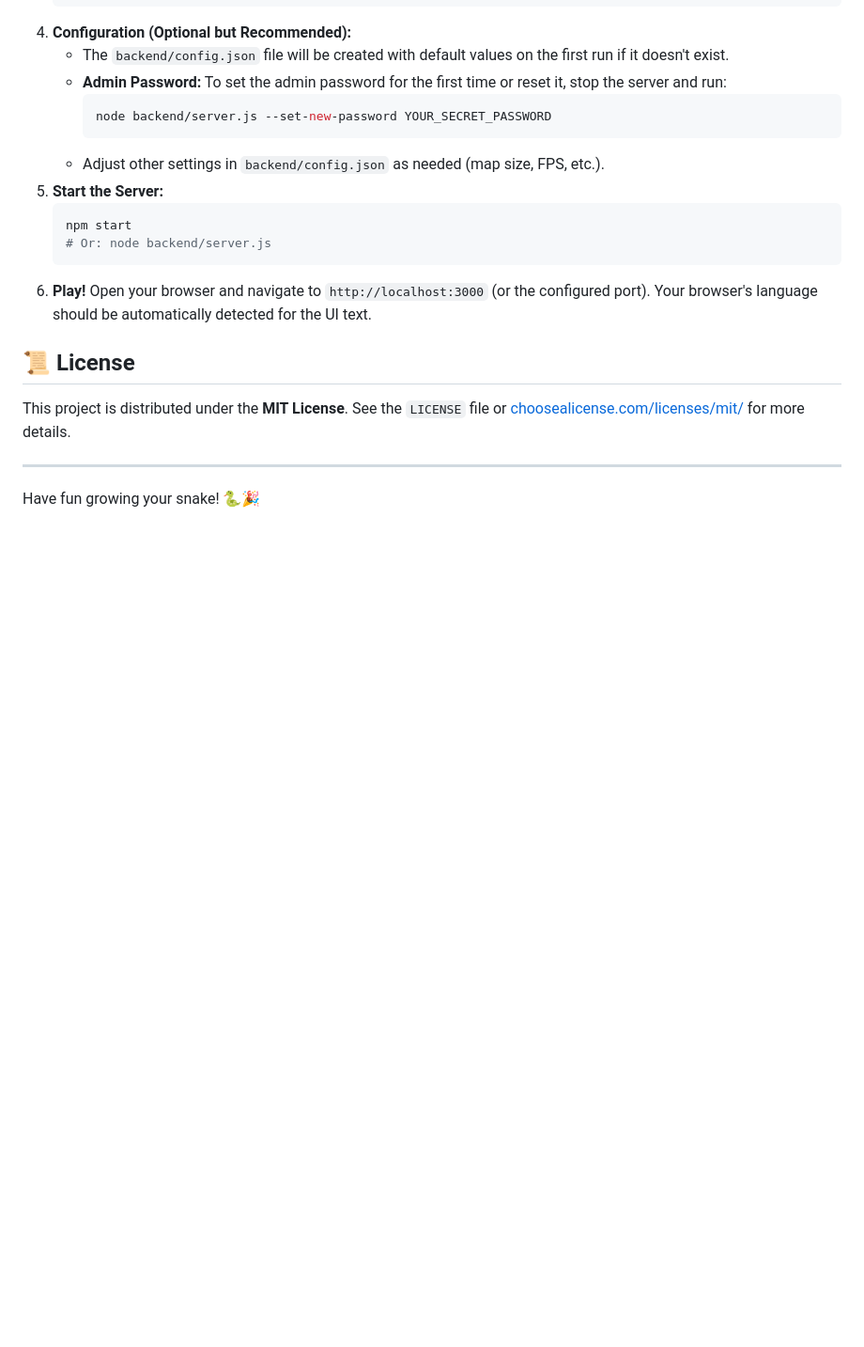
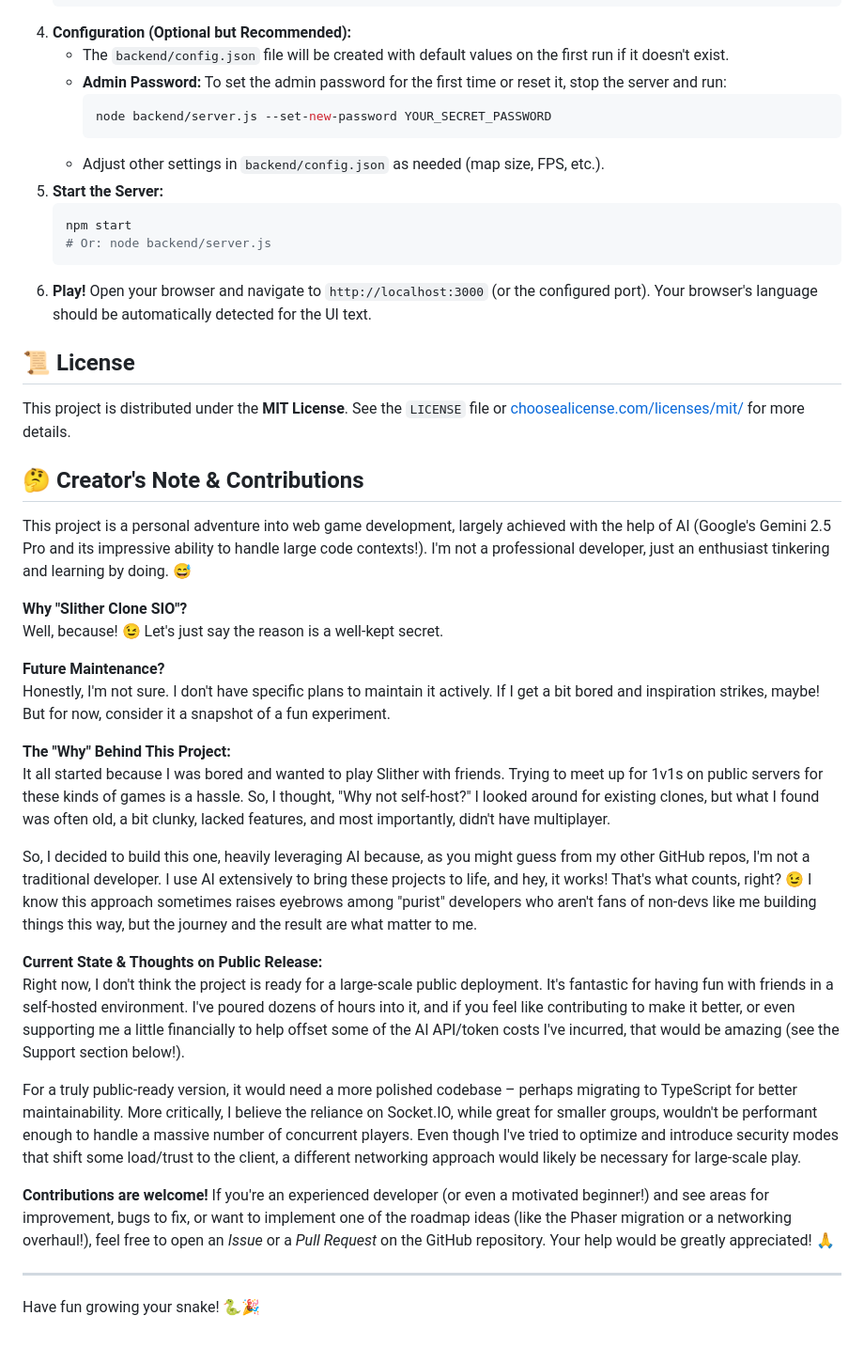
Before and after one commit to mathe00/slither-clone-sio, a Markdown page: README.md, the part around the change. Shown at 94% size. GitHub-like rendering; blank space fills up the shorter version.

Commit message:
docs: Update Creator's Note with project status and public release thoughts
Refines the "Why Slither Clone SIO?" explanation to maintain mystery.
Adds a new subsection detailing the creator's current assessment of the
project's readiness for public deployment, highlighting areas for
improvement (code quality, TypeScript, networking for scale) and
reiterating the call for contributions and support.

```diff
--- a/README.md
+++ b/README.md
@@ -237,5 +237,27 @@ If you have any questions about donations or encounter any issues, please feel f
 ## 📜 License
 This project is distributed under the **MIT License**. See the `LICENSE` file or [choosealicense.com/licenses/mit/](https://choosealicense.com/licenses/mit/) for more details.
 
+## 🤔 Creator's Note & Contributions
+
+This project is a personal adventure into web game development, largely achieved with the help of AI (Google's Gemini 2.5 Pro and its impressive ability to handle large code contexts!). I'm not a professional developer, just an enthusiast tinkering and learning by doing. 😅
+
+**Why "Slither Clone SIO"?**
+Well, because! 😉 Let's just say the reason is a well-kept secret.
+
+**Future Maintenance?**
+Honestly, I'm not sure. I don't have specific plans to maintain it actively. If I get a bit bored and inspiration strikes, maybe! But for now, consider it a snapshot of a fun experiment.
+
+**The "Why" Behind This Project:**
+It all started because I was bored and wanted to play Slither with friends. Trying to meet up for 1v1s on public servers for these kinds of games is a hassle. So, I thought, "Why not self-host?" I looked around for existing clones, but what I found was often old, a bit clunky, lacked features, and most importantly, didn't have multiplayer.
+
+So, I decided to build this one, heavily leveraging AI because, as you might guess from my other GitHub repos, I'm not a traditional developer. I use AI extensively to bring these projects to life, and hey, it works! That's what counts, right? 😉 I know this approach sometimes raises eyebrows among "purist" developers who aren't fans of non-devs like me building things this way, but the journey and the result are what matter to me.
+
+**Current State & Thoughts on Public Release:**
+Right now, I don't think the project is ready for a large-scale public deployment. It's fantastic for having fun with friends in a self-hosted environment. I've poured dozens of hours into it, and if you feel like contributing to make it better, or even supporting me a little financially to help offset some of the AI API/token costs I've incurred, that would be amazing (see the Support section below!).
+
+For a truly public-ready version, it would need a more polished codebase – perhaps migrating to TypeScript for better maintainability. More critically, I believe the reliance on Socket.IO, while great for smaller groups, wouldn't be performant enough to handle a massive number of concurrent players. Even though I've tried to optimize and introduce security modes that shift some load/trust to the client, a different networking approach would likely be necessary for large-scale play.
+
+**Contributions are welcome!** If you're an experienced developer (or even a motivated beginner!) and see areas for improvement, bugs to fix, or want to implement one of the roadmap ideas (like the Phaser migration or a networking overhaul!), feel free to open an *Issue* or a *Pull Request* on the GitHub repository. Your help would be greatly appreciated! 🙏
+
 ---
 Have fun growing your snake! 🐍🎉
```
